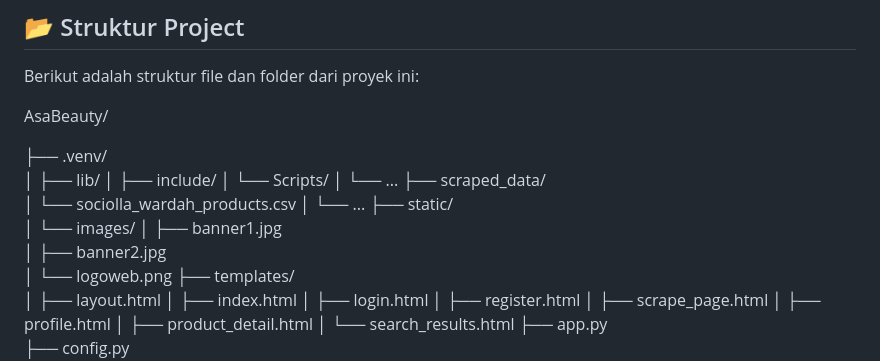
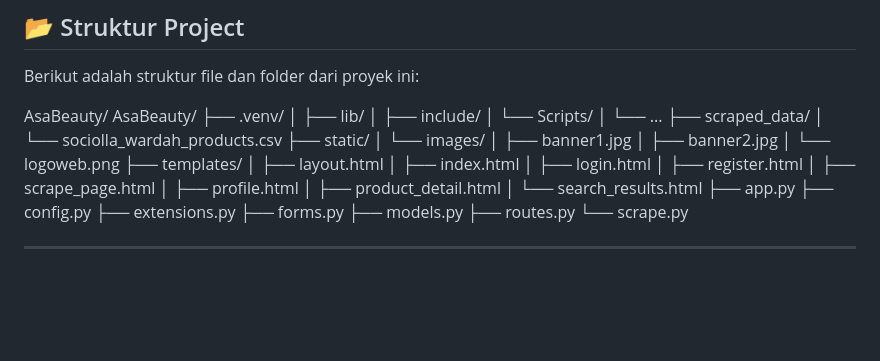
Before and after one commit to mwph6d4/SF_Asa-scraper-skincare, a Markdown page: README.md, the part around the change. GitHub-like rendering; blank space fills up the shorter version.

```diff
--- a/README.md
+++ b/README.md
@@ -51,15 +51,14 @@ Berikut ini adalah fitur-fitur yang ada dalam website Asa Beauty:
 Berikut adalah struktur file dan folder dari proyek ini:
 
 AsaBeauty/
-
+AsaBeauty/
 ├── .venv/
 │   ├── lib/
 │   ├── include/
 │   └── Scripts/
-│   └── ...
+│       └── ...
 ├── scraped_data/
 │   └── sociolla_wardah_products.csv
-│   └── ...
 ├── static/
 │   └── images/
 │       ├── banner1.jpg
```
